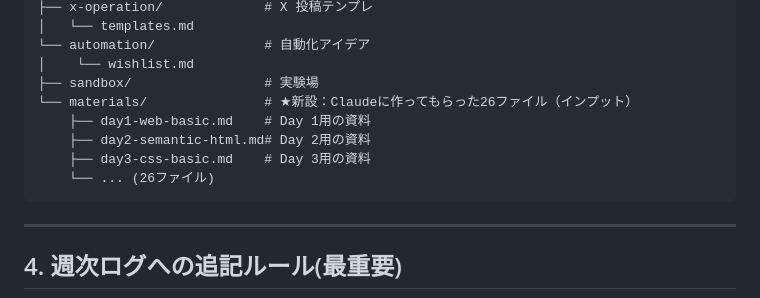
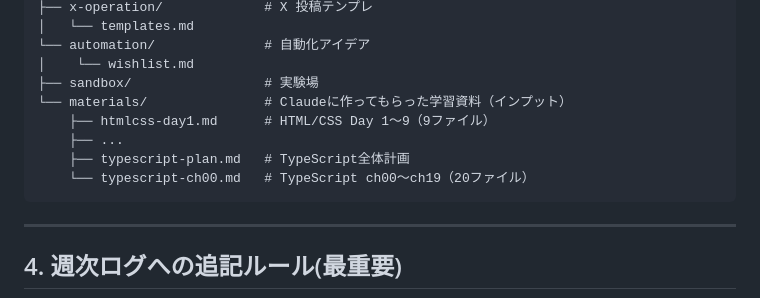
Before and after one commit to qwerrin/nana-learning-log, a Markdown page: CLAUDE.md, the part around the change. GitHub-like rendering.

````diff
--- a/CLAUDE.md
+++ b/CLAUDE.md
@@ -44,11 +44,11 @@ nana-learning-log/
 └── automation/              # 自動化アイデア
 │    └── wishlist.md
 ├── sandbox/                 # 実験場
-└── materials/               # ★新設：Claudeに作ってもらった26ファイル（インプット）
-    ├── day1-web-basic.md    # Day 1用の資料
-    ├── day2-semantic-html.md# Day 2用の資料
-    ├── day3-css-basic.md    # Day 3用の資料
-    └── ... (26ファイル)
+└── materials/               # Claudeに作ってもらった学習資料（インプット）
+    ├── htmlcss-day1.md      # HTML/CSS Day 1〜9（9ファイル）
+    ├── ...
+    ├── typescript-plan.md   # TypeScript全体計画
+    └── typescript-ch00.md   # TypeScript ch00〜ch19（20ファイル）
 ```
 
 ---
````
Also changed, not shown: README.md (+17 -4 lines).
